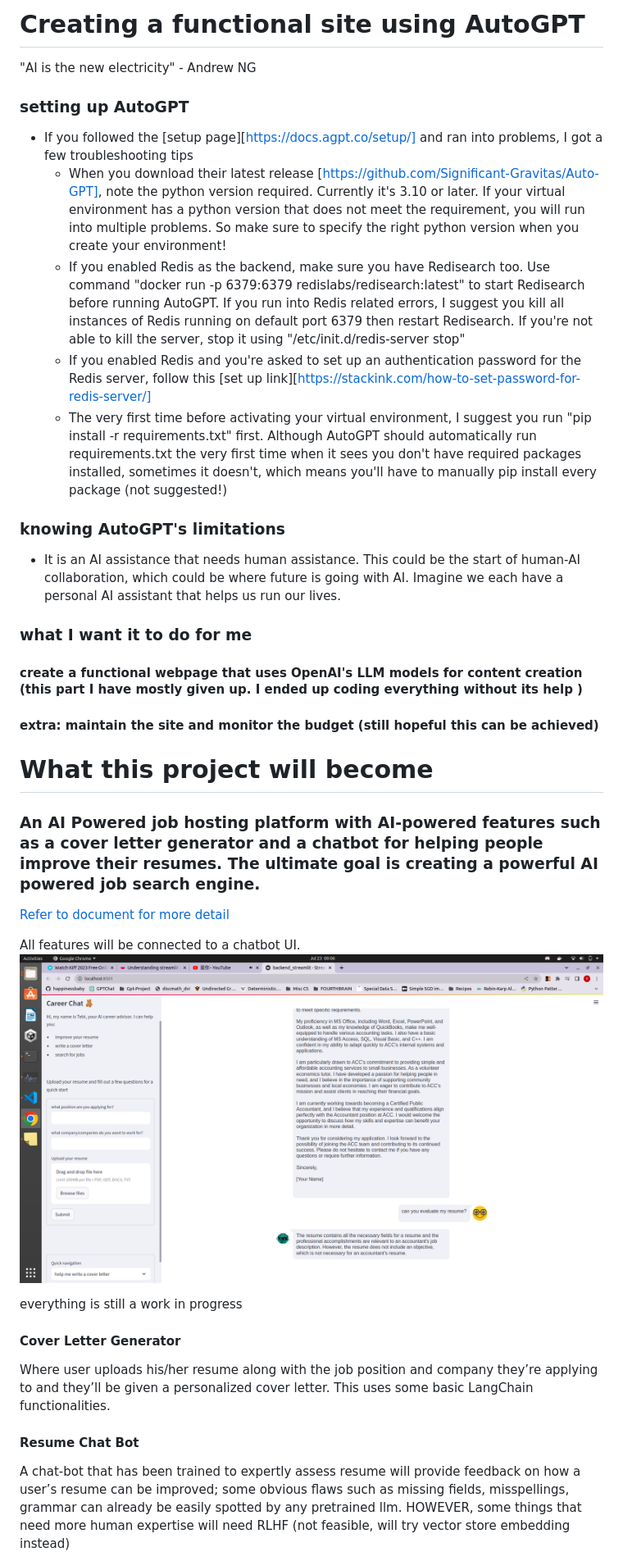
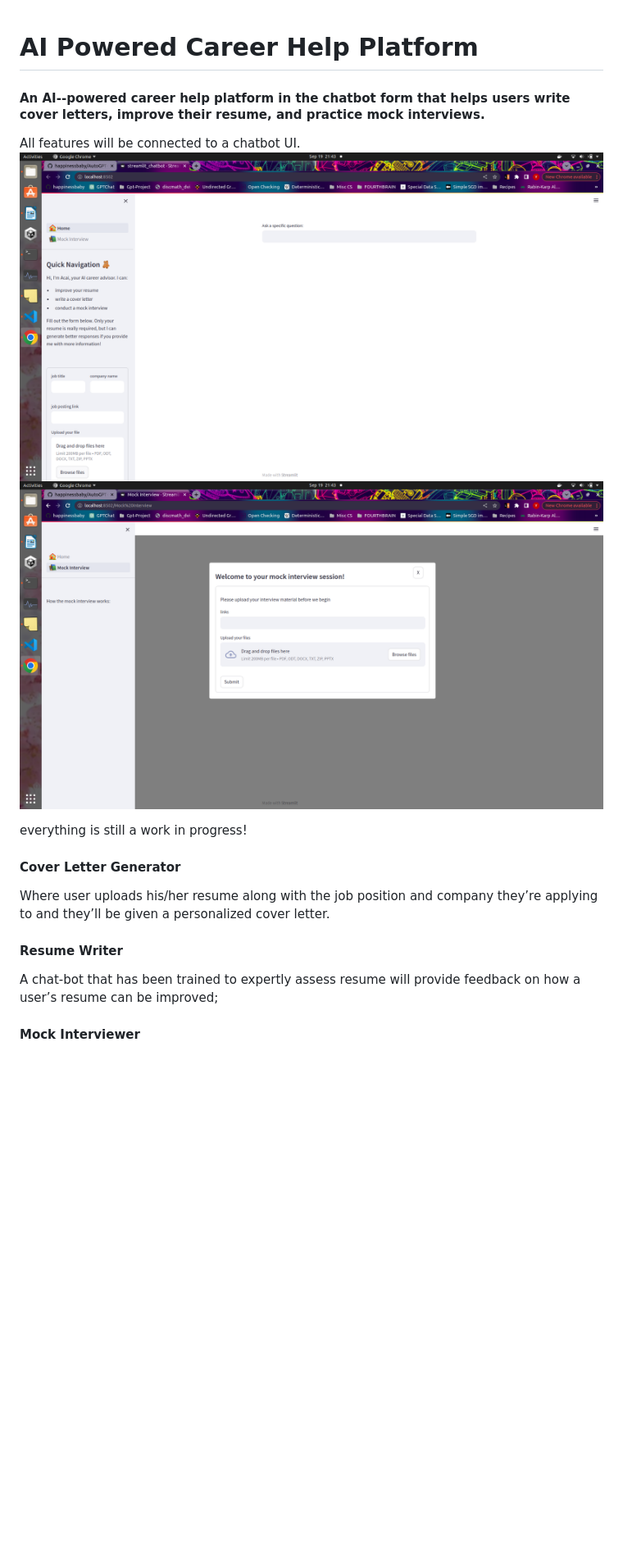
Before and after one commit to happinessbaby/AutoGPT-Site-Creation, a Markdown page: README.md, the part around the change printed below. Shown: that part at 82% size. GitHub-like rendering; pictures changed too: designs/page1.png, designs/page2.png; blank space fills up the shorter version.

```diff
--- a/README.md
+++ b/README.md
@@ -1,46 +1,29 @@
-# Creating a functional site using AutoGPT
 
-"AI is the new electricity" - Andrew NG
+# AI Powered Career Help Platform
 
-### setting up AutoGPT
-- If you followed the [setup page][https://docs.agpt.co/setup/] and ran into problems, I got a few troubleshooting tips
-  - When you download their latest release [https://github.com/Significant-Gravitas/Auto-GPT], note the python version required. Currently it's 3.10 or later. If your virtual environment has a python version that does not meet the requirement, you will run into multiple problems. So make sure to specify the right python version when you create your environment!
-  - If you enabled Redis as the backend, make sure you have Redisearch too. Use command "docker run -p 6379:6379 redislabs/redisearch:latest" to start Redisearch before running AutoGPT. If you run into Redis related errors, I suggest you kill all instances of Redis running on default port 6379 then restart Redisearch. If you're not able to kill the server, stop it using "/etc/init.d/redis-server stop"
-  - If you enabled Redis and you're asked to set up an authentication password for the Redis server, follow this [set up link][https://stackink.com/how-to-set-password-for-redis-server/]
-  - The very first time before activating your virtual environment, I suggest you run "pip install -r requirements.txt" first. Although AutoGPT should automatically run requirements.txt the very first time when it sees you don't have required packages installed, sometimes it doesn't, which means you'll have to manually pip install every package (not suggested!)
-
-### knowing AutoGPT's limitations
-- It is an AI assistance that needs human assistance. This could be the start of human-AI collaboration, which could be where future is going with AI. Imagine we each have a personal AI assistant that helps us run our lives.
+#### An AI--powered career help platform in the chatbot form that helps users write cover letters, improve their resume, and practice mock interviews.
 
 
-### what I want it to do for me
-#### create a functional webpage that uses OpenAI's LLM models for content creation (this part I have mostly given up. I ended up coding everything without its help )
-#### extra: maintain the site and monitor the budget (still hopeful this can be achieved)
+
+All features will be connected to a chatbot UI.
+![page](./designs/page1.png)
+![page](./designs/page2.png)
 
 
-# What this project will become
-
-### An AI Powered job hosting platform with AI-powered features such as a cover letter generator and a chatbot for helping people improve their resumes. The ultimate goal is creating a powerful AI powered job search engine.
-
-[Refer to document for more detail](./designs/concepts.odt)
-
-All features will be connected to a chatbot UI.
-![page](./designs/page.png)
-
-everything is still a work in progress
+everything is still a work in progress!
 
 
 
 #### Cover Letter Generator
 
-Where user uploads his/her resume along with the job position and company they’re applying to and they’ll be given a personalized cover letter. This uses some basic LangChain functionalities.
+Where user uploads his/her resume along with the job position and company they’re applying to and they’ll be given a personalized cover letter.
 
 
 
+#### Resume Writer
 
-#### Resume Chat Bot
-
-A chat-bot that has been trained to expertly assess resume will provide feedback on how a user’s resume can be improved; some obvious flaws such as missing fields, misspellings, grammar can already be easily spotted by any pretrained llm. HOWEVER, some things that need more human expertise will need RLHF (not feasible, will try vector store embedding instead)
+A chat-bot that has been trained to expertly assess resume will provide feedback on how a user’s resume can be improved;
 
 
+#### Mock Interviewer
 
```
Also changed, not shown: other parts of README.md (+2 -4 lines).
